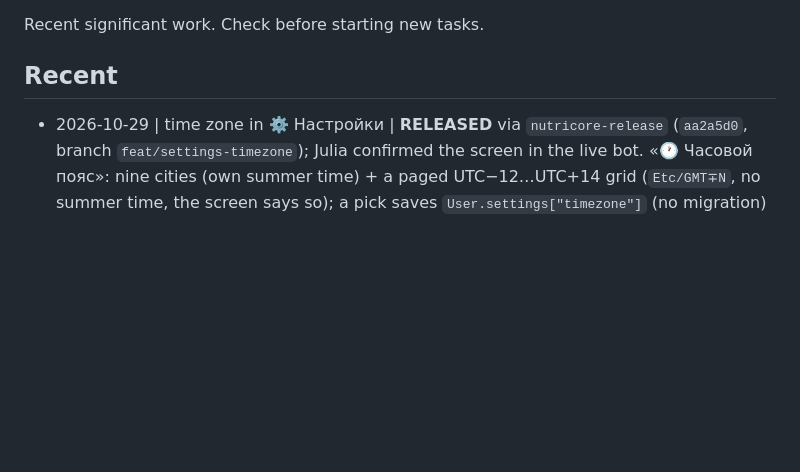
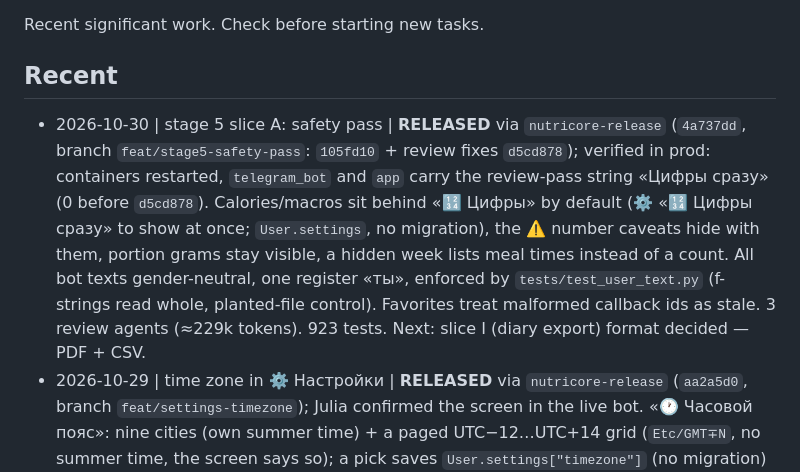
Before and after one commit to JuliiaZhuravleva/nutricore, a Markdown page: _registry.md, the part around the change. Drawn GitHub-style; blank space fills up the shorter version.

```diff
--- a/_registry.md
+++ b/_registry.md
@@ -5,6 +5,7 @@ Recent significant work. Check before starting new tasks.
 ## Recent
 
 <!-- Format: - YYYY-MM-DD | topic | one-line summary -->
+- 2026-10-30 | stage 5 slice A: safety pass | **RELEASED** via `nutricore-release` (`4a737dd`, branch `feat/stage5-safety-pass`: `105fd10` + review fixes `d5cd878`); verified in prod: containers restarted, `telegram_bot` and `app` carry the review-pass string «Цифры сразу» (0 before `d5cd878`). Calories/macros sit behind «🔢 Цифры» by default (⚙️ «🔢 Цифры сразу» to show at once; `User.settings`, no migration), the ⚠️ number caveats hide with them, portion grams stay visible, a hidden week lists meal times instead of a count. All bot texts gender-neutral, one register «ты», enforced by `tests/test_user_text.py` (f-strings read whole, planted-file control). Favorites treat malformed callback ids as stale. 3 review agents (≈229k tokens). 923 tests. Next: slice I (diary export) format decided — PDF + CSV.
 - 2026-10-29 | time zone in ⚙️ Настройки | **RELEASED** via `nutricore-release` (`aa2a5d0`, branch `feat/settings-timezone`); Julia confirmed the screen in the live bot. «🕐 Часовой пояс»: nine cities (own summer time) + a paged UTC−12…UTC+14 grid (`Etc/GMT∓N`, no summer time, the screen says so); a pick saves `User.settings["timezone"]` (no migration) and returns to ⚙️ Настройки with a notice. 📊 Статистика day bounds/times and ⚖️ Мой вес dates follow `settings_screen.user_zone(user)`; unset or unknown → `DEFAULT_TIMEZONE`. Callback data accepts only offered zones. +17 tests (864); mutation controls: zone ignored → stats+weight tests red, allowlist dropped → forged-tap test red. Not offered: half-hour zones (UTC+5:30, +3:30). The previous release needed a manual `claw-deploy release nutricore` re-run (step 5 stopped after the pull; cause unseen).
 - 2026-10-29 | AI out-of-credit notice | **RELEASED** via `nutricore-release` (`b3bef7e`, branch `feat/ai-limit-notice`): a used-up balance or spend limit (OpenAI 429 `insufficient_quota`, OpenRouter 402 — the 402 shape ASSUMED from its docs) is named instead of «не удалось, попробуйте ещё раз». The owner sees the provider, where to top up and that the meal waits for `/reprocess`, then the menu; anyone else hears «временно недоступно», and the owner gets one alert an hour per provider, claimed only when delivered. A plain 429 says «подожди минуту». Classifier in `app/services/ai_errors.py` walks the `__cause__` chain; the photo pipeline now raises «pipeline exhausted» *from* the vision error (`ImageSignals.vision_error`), else the photo path lost it (mutation-checked). Errors in tests come from a real `AsyncOpenAI` over `httpx.MockTransport`. 847 tests. Docs branch `docs/owner-decisions-2026-10-28` merged to main (`5d9b716`).
 - 2026-10-28/29 | request cost + typed «Отмена» | **RELEASED** via `nutricore-release`: `feat/request-cost` (`2703865`) adds the ⚙️ Настройки switch «💸 Стоимость запросов» (`User.settings["show_costs"]`, no migration). A ContextVar meter (`app/services/usage_meter.py`) records `usage` at every OpenAI call site and prices it from the standard list; OpenRouter's own `usage.cost` is taken as is (ASSUMED, TD-026). `fix/cancel-under-draft` (`1f44a50`): a typed «Отмена» under a draft drops the meal and returns to the menu like the inline «✖️ Отмена»; «Нет» still starts over. 832 tests. The docs branch was merged on 2026-10-29.
```
Also changed, not shown: docs/stages/05-gentle-review-decisions.md (+1 -1 lines), docs/stages/05-gentle-review.md (+2 -2 lines).
